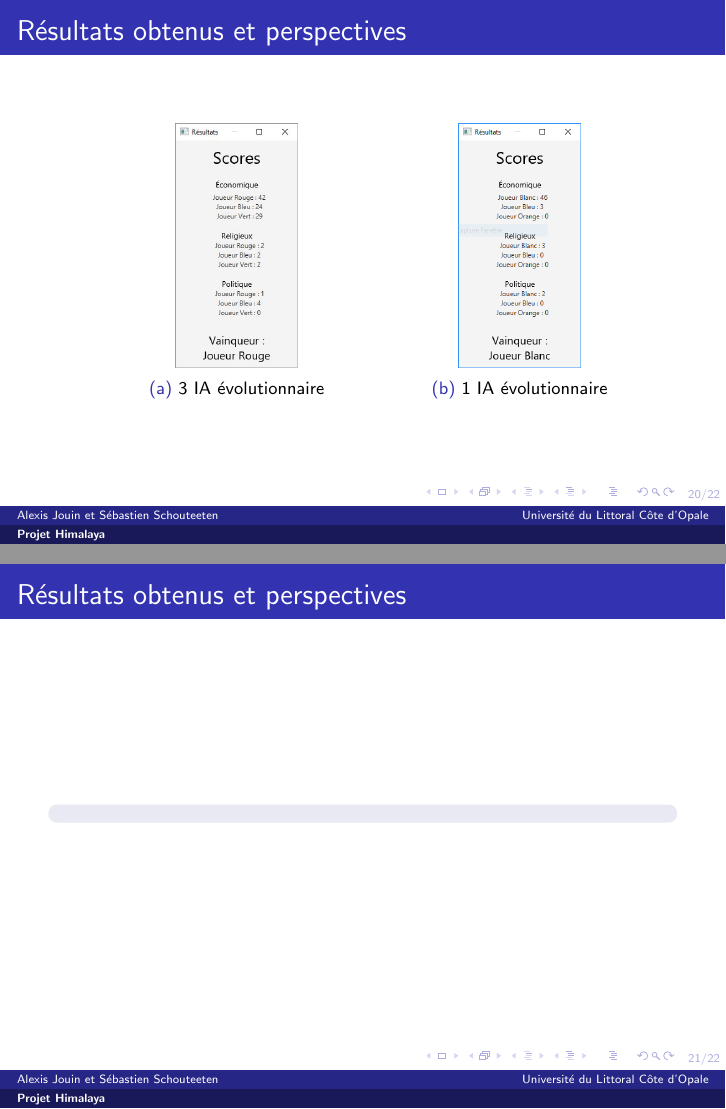
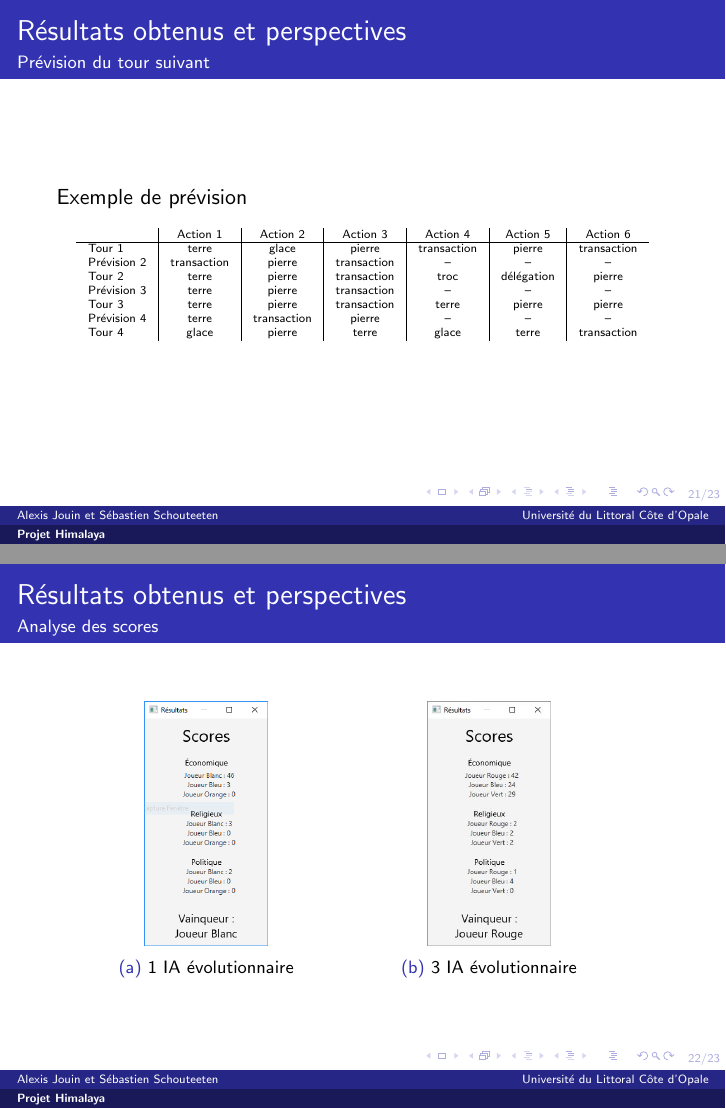
Before and after one commit to sebastienscout/Himalaya-JavaFX, LaTeX slides (doc/Soutenance/soutenance_oral.tex, which reads doc/Soutenance/includes/section_resultats.tex): pages 21 and 22 of 23 before the commit and pages 22 and 23 of 24 after it, joined at a grey line. Compiled offline with pdfLaTeX.

Commit message:
Final resultats

```diff
--- a/doc/Soutenance/includes/section_resultats.tex
+++ b/doc/Soutenance/includes/section_resultats.tex
@@ -14,20 +23,37 @@
+\begin{frame}
+	\frametitle{Résultats obtenus et perspectives}
+	\framesubtitle{Prévision du tour suivant}
+	Exemple de prévision
+	\begin{table}
+		\centering
+		\tiny
+		\begin{tabular}{l|c|c|c|c|c|c}
+				   & Action 1 & Action 2 & Action 3 & Action 4 & Action 5 & Action 6 \\
+			\hline
+			Tour 1 & terre & glace & pierre & transaction & pierre & transaction \\
+			Prévision 2 & transaction & pierre & transaction & -- & -- & -- \\
+			Tour 2 & terre & pierre & transaction & troc & délégation & pierre \\
+			Prévision 3 & terre & pierre & transaction & -- & -- & -- \\
+			Tour 3 & terre & pierre & transaction & terre & pierre & pierre \\
+			Prévision 4 & terre & transaction & pierre & -- & -- & -- \\
+			Tour 4 & glace & pierre & terre & glace & terre & transaction \\
+		\end{tabular}
+	\end{table}
+\end{frame}
+
+\begin{frame}
+	\frametitle{Résultats obtenus et perspectives}
+	\framesubtitle{Analyse des scores}
 	\begin{figure}
+		\begin{subfigure}{0.4\textwidth}
+			\centering
+			\includegraphics[width=0.5\linewidth]{images/score_evol_vs_random}
+			\caption{1 IA évolutionnaire}
+		\end{subfigure}
 		\begin{subfigure}{0.5\textwidth}
 			\centering
 			\includegraphics[width=0.4\linewidth]{images/resultats}
 			\caption{3 IA évolutionnaire}
 		\end{subfigure}
-		\begin{subfigure}{0.4\textwidth}
-			\centering
-			\includegraphics[width=0.5\linewidth]{images/score_evol_vs_random}
-			\caption{1 IA évolutionnaire}
-		\end{subfigure}
 	\end{figure}
 \end{frame}
-
-\begin{frame}
-	\frametitle{Résultats obtenus et perspectives}
-	\begin{block}
-
-	\end{block}
-\end{frame}
```
Also changed, not shown: doc/Soutenance/includes/section_IA.tex (+1 -0 lines), doc/Soutenance/includes/section_resultats.tex (13 more changed lines), 2 other files.
